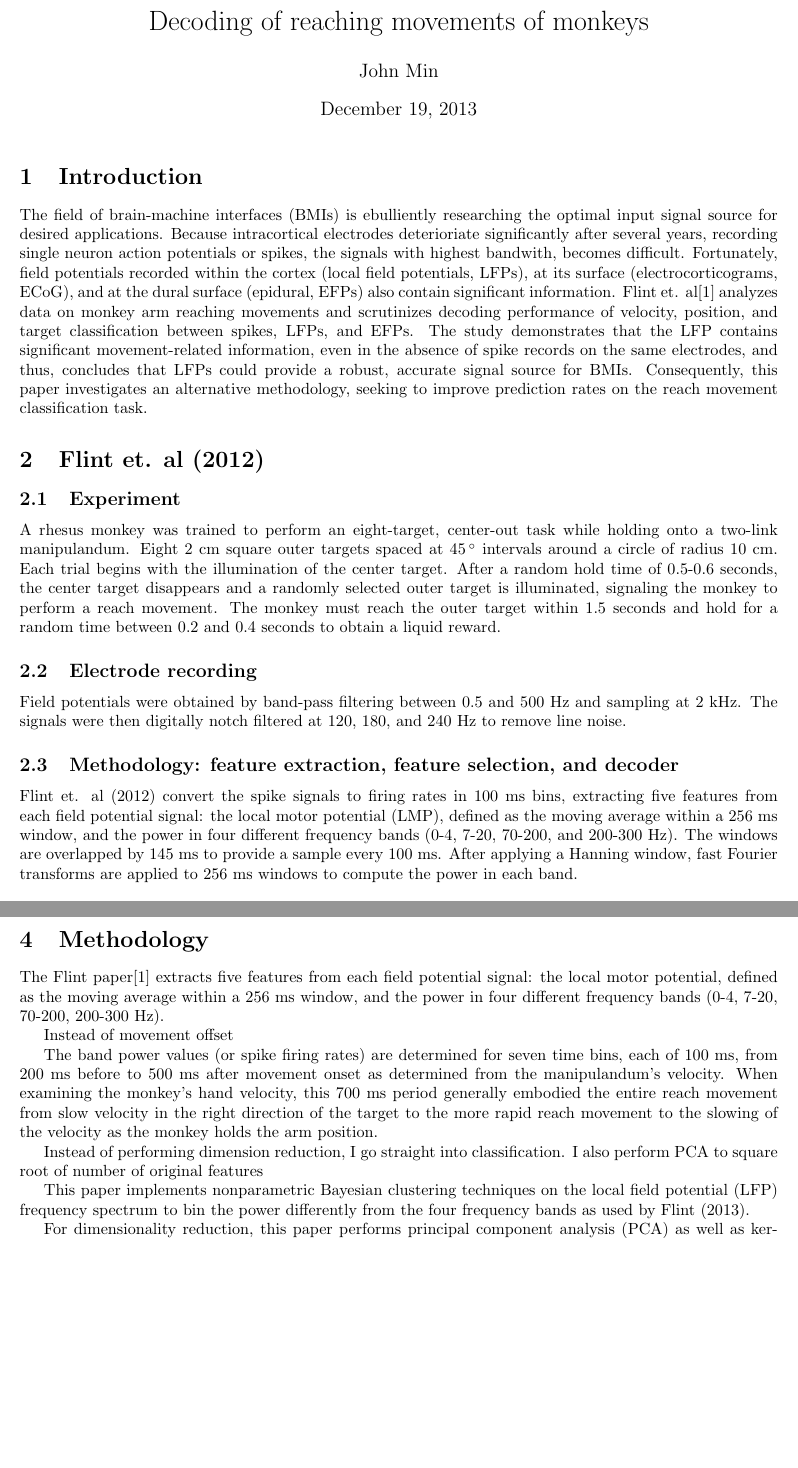
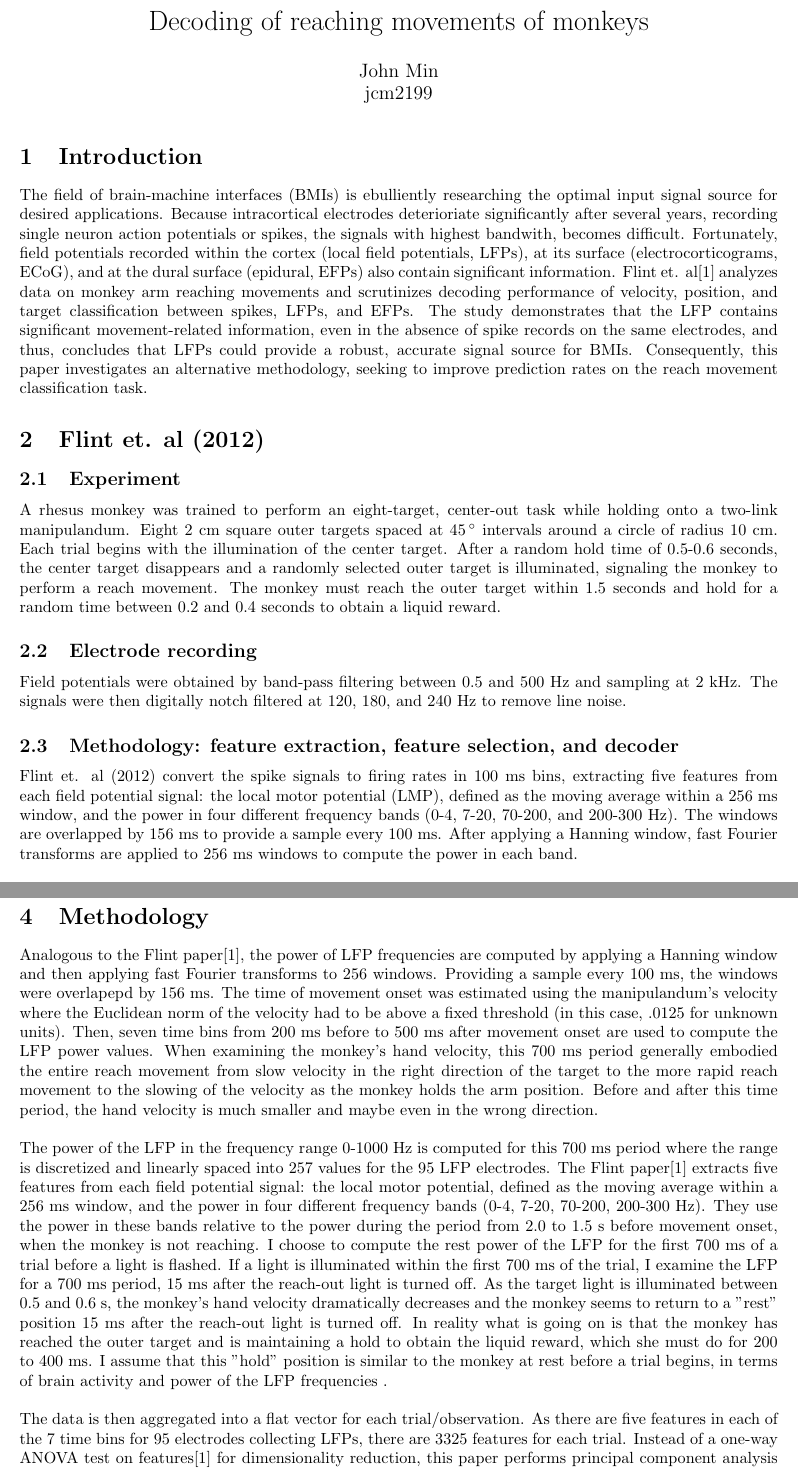
Before and after one commit to ljtheminister/NeuralStat, a LaTeX document (NeuralProj.tex): two parts of pages 1 and 3 of 3 before the commit and two parts of pages 1 and 4 of 5 after it, joined at a grey line, cut so that both start at the same text, the shorter picture padded with empty space. Compiled offline with pdfLaTeX.

Commit message:
turned it in

```diff
--- a/NeuralProj.tex
+++ b/NeuralProj.tex
@@ -4,9 +4,9 @@
 
 
 \begin{document}
-
+\date{}
 \title{Decoding of reaching movements of monkeys}
-\author{John Min}
+\author{John Min\\ jcm2199}
 \maketitle
 
 \section{Introduction}
@@ -23,7 +23,7 @@ Field potentials were obtained by band-pass filtering between 0.5 and 500 Hz and
 
 \subsection{Methodology: feature extraction, feature selection, and decoder}
 \noindent
-Flint et. al (2012) convert the spike signals to firing rates in 100 ms bins, extracting five features from each field potential signal:  the local motor potential (LMP), defined as the moving average within a 256 ms window, and the power in four different frequency bands (0-4, 7-20, 70-200, and 200-300 Hz).  The windows are overlapped by 145 ms to provide a sample every 100 ms.  After applying a Hanning window, fast Fourier transforms are applied to 256 ms windows to compute the power in each band.   \\
+Flint et. al (2012) convert the spike signals to firing rates in 100 ms bins, extracting five features from each field potential signal:  the local motor potential (LMP), defined as the moving average within a 256 ms window, and the power in four different frequency bands (0-4, 7-20, 70-200, and 200-300 Hz).  The windows are overlapped by 156 ms to provide a sample every 100 ms.  After applying a Hanning window, fast Fourier transforms are applied to 256 ms windows to compute the power in each band.   \\
 
 \noindent
 The band power values (or spike firing rates) in seven time bins from 200 ms before to 500 ms after movement onset (as determined from the manipulandum's velocity) are used as features, providing 35 features for each field potential electrode (1995 features for the 57 electrodes in monkey C).  A one-way ANOVA is calculated over all the trials for each feature across reach targets as a method of reduce dimensionality of the input space.  40 features with the lowest p-values are chosen for use in decoding each file.  \\
@@ -58,11 +58,14 @@ The agglomeration procedure check looks as follows for each pair of clusters $i,
 $$ ||\mu_1 - \mu_2||^2 < \frac{n_1 + n_2}{n_1 n_2} (\lambda - \theta ln \frac{(c+1)^{(c+1)}}{c^c}) $$
 If this condition is satisfied, the two clusters are combined and the mean is recomputed.  The check is done recursively until no pair of clusters satisfy the agglomeration condition.
 
-
+\pagebreak
 \section{Methodology}
 
-The Flint paper\cite{flint} extracts five features from each field potential signal:  the local motor potential, defined as the moving average within a 256 ms window, and the power in four different frequency bands (0-4, 7-20, 70-200, 200-300 Hz).
+\noindent
+Analogous to the Flint paper\cite{flint}, the power of LFP frequencies are computed by applying a Hanning window and then applying fast Fourier transforms to 256 windows.  Providing a sample every 100 ms, the windows were overlapepd by 156 ms.  The time of movement onset was estimated using the manipulandum's velocity where the Euclidean norm of the velocity had to be above a fixed threshold (in this case, .0125 for unknown units).  Then, seven time bins from 200 ms before to 500 ms after movement onset are used to compute the LFP power values.  When examining the monkey's hand velocity, this 700 ms period generally embodied the entire reach movement from slow velocity in the right direction of the target to the more rapid reach movement to the slowing of the velocity as the monkey holds the arm position.  Before and after this time period, the hand velocity is much smaller and maybe even in the wrong direction. \\
 
-Instead of movement offset
+\noindent
+The power of the LFP in the frequency range 0-1000 Hz is computed for this 700 ms period where the range is discretized and linearly spaced into 257 values for the 95 LFP electrodes.  The Flint paper\cite{flint} extracts five features from each field potential signal:  the local motor potential, defined as the moving average within a 256 ms window, and the power in four different frequency bands (0-4, 7-20, 70-200, 200-300 Hz).  They use the power in these bands relative to the power during the period from 2.0 to 1.5 s before movement onset, when the monkey is not reaching.  I choose to compute the rest power of the LFP for the first 700 ms of a trial before a light is flashed.  If a light is illuminated within the first 700 ms of the trial, I examine the LFP for a 700 ms period, 15 ms after the reach-out light is turned off.  As the target light is illuminated between 0.5 and 0.6 s, the monkey's hand velocity dramatically decreases and the monkey seems to return to a "rest" position 15 ms after the reach-out light is turned off.  In reality what is going on is that the monkey has reached the outer target and is maintaining a hold to obtain the liquid reward, which she must do for 200 to 400 ms.  I assume that this "hold" position is similar to the monkey at rest before a trial begins, in terms of brain activity and power of the LFP frequencies . \\
 
-The band power values (or spike firing rates) are determined for seven time bins, each of 100 ms, from 200 ms before to 500 ms after movement onset as determined from the manipulandum's velocity.  When examining the monkey's hand velocity, this 700 ms period generally embodied the entire reach movement from slow velocity in the right direction of the target to the more rapid reach movement to the slowing of the velocity as the monkey holds the arm position.
+\noindent
+The data is then aggregated into a flat vector for each trial/observation.  As there are five features in each of the 7 time bins for 95 electrodes collecting LFPs, there are 3325 features for each trial.  Instead of a one-way ANOVA test on features\cite{flint} for dimensionality reduction, this paper performs principal component analysis (PCA) before moving onto the classification task.  The 3325-length feature vector is reduced to 58 features (I choose to reduce the dimensionality by a factor of $\sqrt{D}$, where $D$ represents the size of the feature space).  After performing an approximate 80-20 split on the data using random sample to partition the train and test sets, I train the data using various classification techniques and evaluate prediction accuracy where the classification error is binary.  I implement Linear Discriminant Analysis (LDA), multi-class Support Vector Machine (SVM)\footnote{The multi-class SVM is an implementation of the libsvm package which employs the 'one-vs.-one' approach for C-classification problems, meaning that k(k-1)/2 binary classifiers are trained and then, the appropriate class is determined by vote.  The SVM uses the radial basis kernel (RBF) with $\gamma=\frac{1}{D}$, where $D$ is the dimensionality of the data, and $C=1$, where $C$ is the coefficient of the slack variables.}
@@ -70,3 +76,3 @@ The band power values (or spike firing rates) are determined for seven time bins
 
-Instead of performing dimension reduction, I go straight into classification.
-I also perform PCA to square root of number of original features
+\pagebreak
+\section{Results}
@@ -74,2 +92 @@ I also perform PCA to square root of number of original features
 
-This paper implements nonparametric Bayesian clustering techniques on the local field potential (LFP) frequency spectrum to bin the power differently from the four frequency bands as used by Flint (2013).
@@ -76,10 +99,4 @@ This paper implements nonparametric Bayesian clustering techniques on the local
 
-For dimensionality reduction, this paper performs principal component analysis (PCA) as well as kernelized principal component analysis (k-PCA).  Then, various classification algorithms are applied to the eight-target classification problem.
-
-
-\section{Results}
-
-\section{Discussion}
 
 \begin{thebibliography}{9}
 
```
Also changed, not shown: NeuralProj.tex (21 more changed lines).
